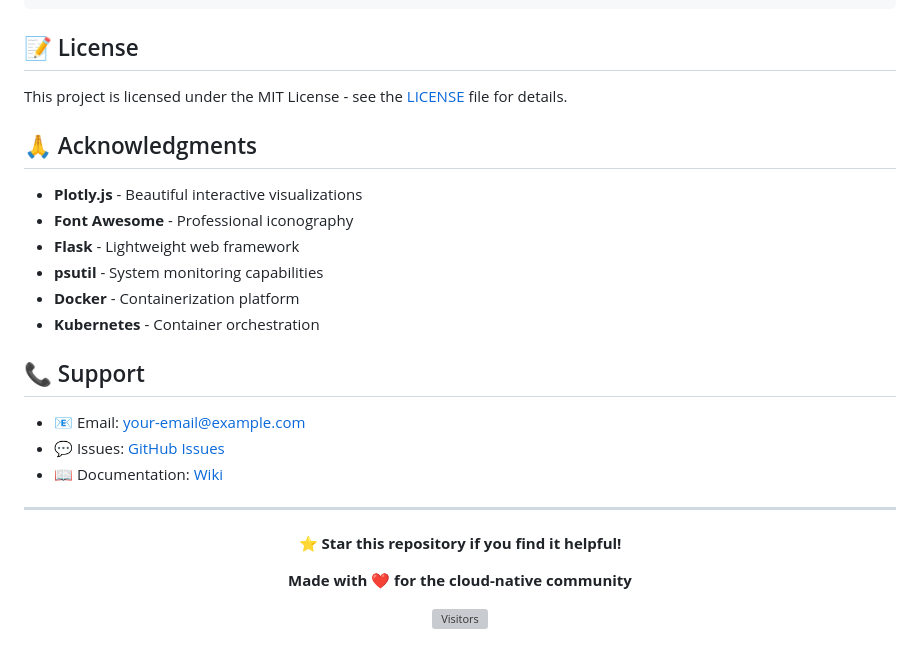
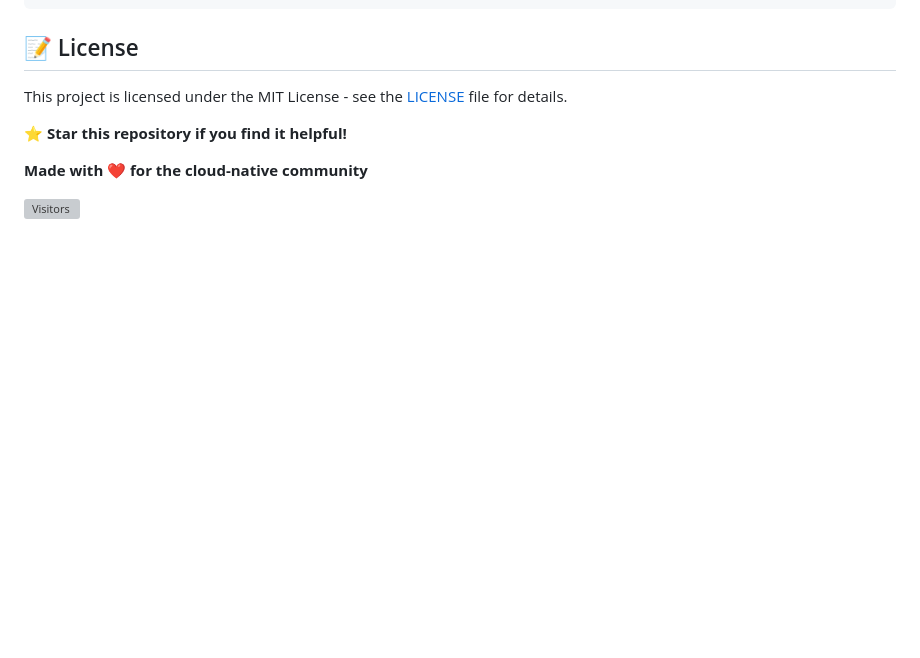
Before and after one commit to Vatsal315/CloudVision-Pro, a Markdown page: README.md, the part around one of its changes. Rendered like a GitHub page; blank space fills up the shorter version; grey boxes are pictures that could not be loaded.

```diff
--- a/README.md
+++ b/README.md
@@ -247,24 +213,7 @@ FLASK_ENV=development python app.py
 
 This project is licensed under the MIT License - see the [LICENSE](LICENSE) file for details.
 
-## 🙏 Acknowledgments
 
-- **Plotly.js** - Beautiful interactive visualizations
-- **Font Awesome** - Professional iconography
-- **Flask** - Lightweight web framework
-- **psutil** - System monitoring capabilities
-- **Docker** - Containerization platform
-- **Kubernetes** - Container orchestration
-
-## 📞 Support
-
-- 📧 Email: your-email@example.com
-- 💬 Issues: [GitHub Issues](../../issues)
-- 📖 Documentation: [Wiki](../../wiki)
-
----
-
-<div align="center">
 
 **⭐ Star this repository if you find it helpful!**
 
```
Also changed, not shown: other parts of README.md (+0 -34 lines).
